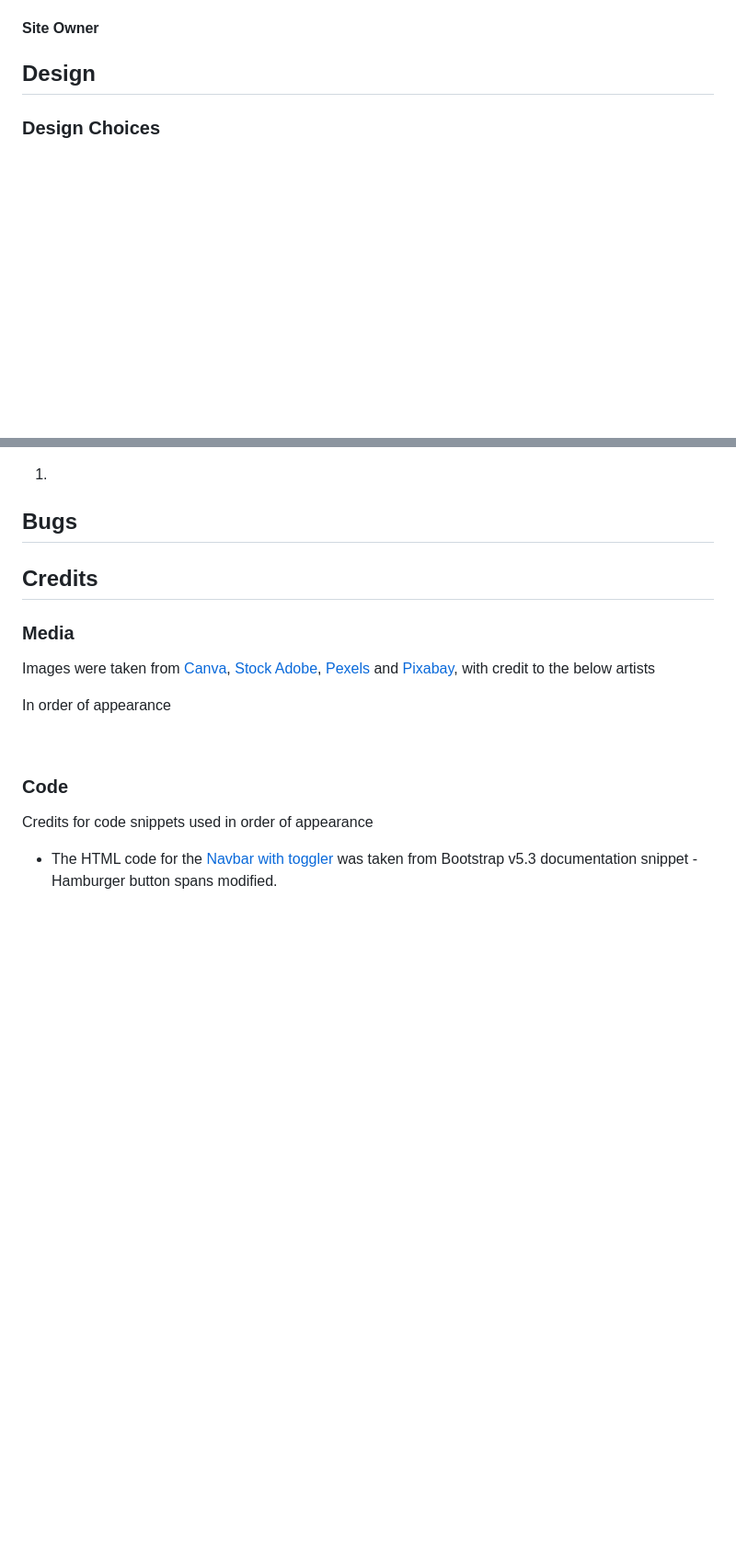
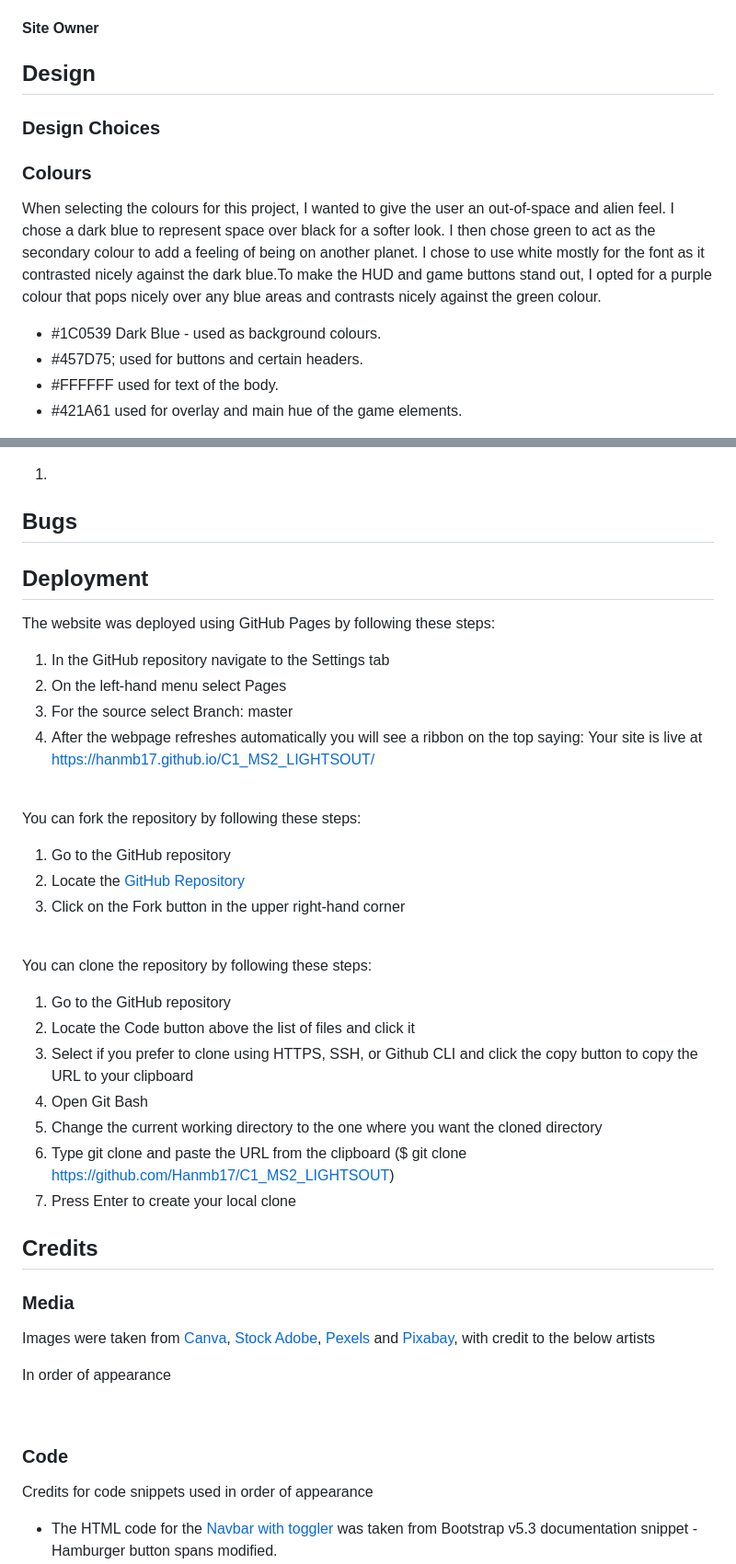
Before and after one commit to Hanmb17/C1_MS2_LIGHTSOUT, a Markdown page: README.md, 2 parts joined by grey strips. Shown at 92% size. GitHub-like rendering; blank space fills up the shorter version.

Commit message:
Add deployment information to readme

```diff
--- a/README.md
+++ b/README.md
@@ -107,5 +107,11 @@ For those who enjoy the nostalgia of the original game, Elemental Lumina also fe
 ## Design
 
 ### Design Choices
+### Colours
+When selecting the colours for this project, I wanted to give the user an out-of-space and alien feel. I chose a dark blue to represent space over black for a softer look. I then chose green to act as the secondary colour to add a feeling of being on another planet. I chose to use white mostly for the font as it contrasted nicely against the dark blue.To make the HUD and game buttons stand out, I opted for a purple colour that pops nicely over any blue areas and contrasts nicely against the green colour.
 
+- #1C0539 Dark Blue - used as background colours.
+- #457D75; used for buttons and certain headers.
+- #FFFFFF used for text of the body.
+- #421A61 used for overlay and main hue of the game elements.
 
@@ -220,7 +249,28 @@ The website was tested on the following browsers:
 
 ## Bugs
 
+## Deployment
+The website was deployed using GitHub Pages by following these steps:
+1. In the GitHub repository navigate to the Settings tab
+2. On the left-hand menu select Pages
+3. For the source select Branch: master
+4. After the webpage refreshes automatically you will see a ribbon on the top saying: Your site is live at https://hanmb17.github.io/C1_MS2_LIGHTSOUT/
+<br>
 
+You can fork the repository by following these steps:
+1. Go to the GitHub repository
+2. Locate the [GitHub Repository](https://github.com/Hanmb17/C1_MS2_LIGHTSOUT)
+3. Click on the Fork button in the upper right-hand corner
+<br>
+
+You can clone the repository by following these steps:
+1. Go to the GitHub repository
+2. Locate the Code button above the list of files and click it
+3. Select if you prefer to clone using HTTPS, SSH, or Github CLI and click the copy button to copy the URL to your clipboard
+4. Open Git Bash
+5. Change the current working directory to the one where you want the cloned directory
+6. Type git clone and paste the URL from the clipboard ($ git clone https://github.com/Hanmb17/C1_MS2_LIGHTSOUT)
+7. Press Enter to create your local clone
 
 ## Credits
 
```
Also changed, not shown: other parts of README.md (+26 -3 lines).
